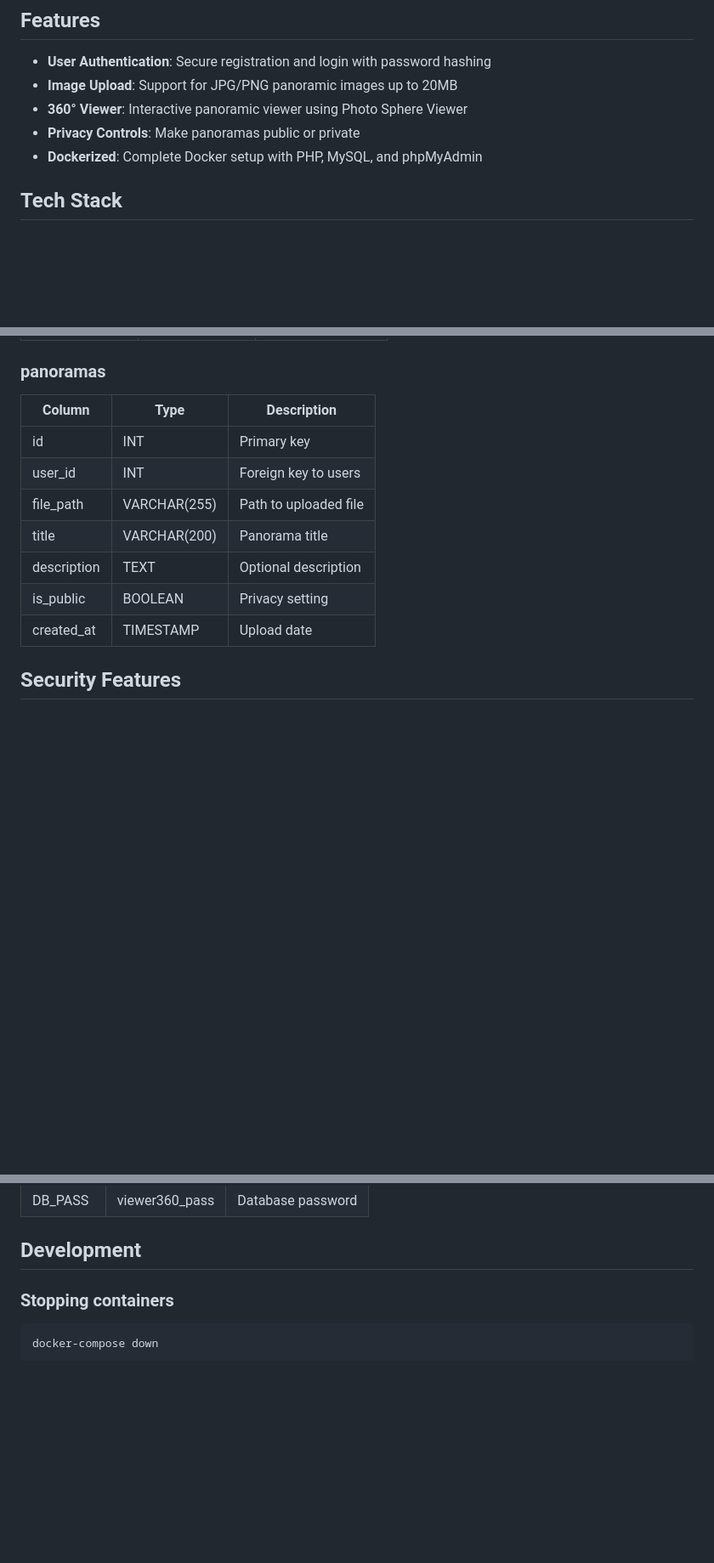
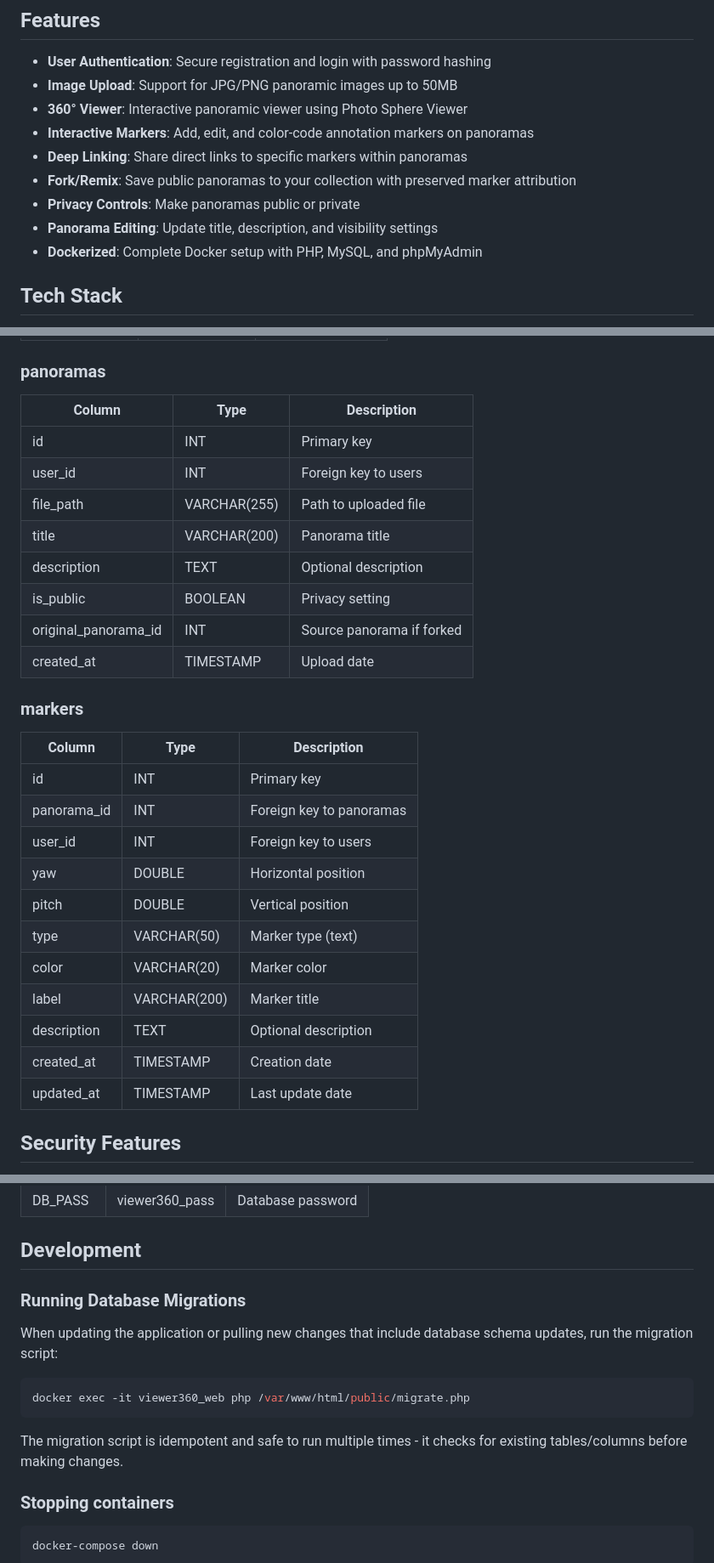
Before and after one commit to Bogomil-Stoyanov/Viewer360, a Markdown page: README.md, 3 parts joined by grey strips. Shown at 85% size. GitHub-like rendering; blank space fills up the shorter version.

Commit message:
Updated README with relevant information

````diff
--- a/README.md
+++ b/README.md
@@ -5,9 +5,13 @@ A web-based platform for uploading, viewing, and sharing panoramic (equirectangu
 ## Features
 
 - **User Authentication**: Secure registration and login with password hashing
-- **Image Upload**: Support for JPG/PNG panoramic images up to 20MB
+- **Image Upload**: Support for JPG/PNG panoramic images up to 50MB
 - **360° Viewer**: Interactive panoramic viewer using Photo Sphere Viewer
+- **Interactive Markers**: Add, edit, and color-code annotation markers on panoramas
+- **Deep Linking**: Share direct links to specific markers within panoramas
+- **Fork/Remix**: Save public panoramas to your collection with preserved marker attribution
 - **Privacy Controls**: Make panoramas public or private
+- **Panorama Editing**: Update title, description, and visibility settings
 - **Dockerized**: Complete Docker setup with PHP, MySQL, and phpMyAdmin
 
 ## Tech Stack
@@ -94,15 +109,32 @@ Viewer360/
 
 ### panoramas
 
-| Column      | Type         | Description           |
-| ----------- | ------------ | --------------------- |
-| id          | INT          | Primary key           |
-| user_id     | INT          | Foreign key to users  |
-| file_path   | VARCHAR(255) | Path to uploaded file |
-| title       | VARCHAR(200) | Panorama title        |
-| description | TEXT         | Optional description  |
-| is_public   | BOOLEAN      | Privacy setting       |
-| created_at  | TIMESTAMP    | Upload date           |
+| Column               | Type         | Description                |
+| -------------------- | ------------ | -------------------------- |
+| id                   | INT          | Primary key                |
+| user_id              | INT          | Foreign key to users       |
+| file_path            | VARCHAR(255) | Path to uploaded file      |
+| title                | VARCHAR(200) | Panorama title             |
+| description          | TEXT         | Optional description       |
+| is_public            | BOOLEAN      | Privacy setting            |
+| original_panorama_id | INT          | Source panorama if forked  |
+| created_at           | TIMESTAMP    | Upload date                |
+
+### markers
+
+| Column      | Type         | Description              |
+| ----------- | ------------ | ------------------------ |
+| id          | INT          | Primary key              |
+| panorama_id | INT          | Foreign key to panoramas |
+| user_id     | INT          | Foreign key to users     |
+| yaw         | DOUBLE       | Horizontal position      |
+| pitch       | DOUBLE       | Vertical position        |
+| type        | VARCHAR(50)  | Marker type (text)       |
+| color       | VARCHAR(20)  | Marker color             |
+| label       | VARCHAR(200) | Marker title             |
+| description | TEXT         | Optional description     |
+| created_at  | TIMESTAMP    | Creation date            |
+| updated_at  | TIMESTAMP    | Last update date         |
 
 ## Security Features
 
@@ -125,6 +157,16 @@ Environment variables (set in `docker-compose.yml`):
 | DB_PASS  | viewer360_pass | Database password |
 
 ## Development
+
+### Running Database Migrations
+
+When updating the application or pulling new changes that include database schema updates, run the migration script:
+
+```bash
+docker exec -it viewer360_web php /var/www/html/public/migrate.php
+```
+
+The migration script is idempotent and safe to run multiple times - it checks for existing tables/columns before making changes.
 
 ### Stopping containers
 
````
Also changed, not shown: other parts of README.md (+12 -1 lines).
